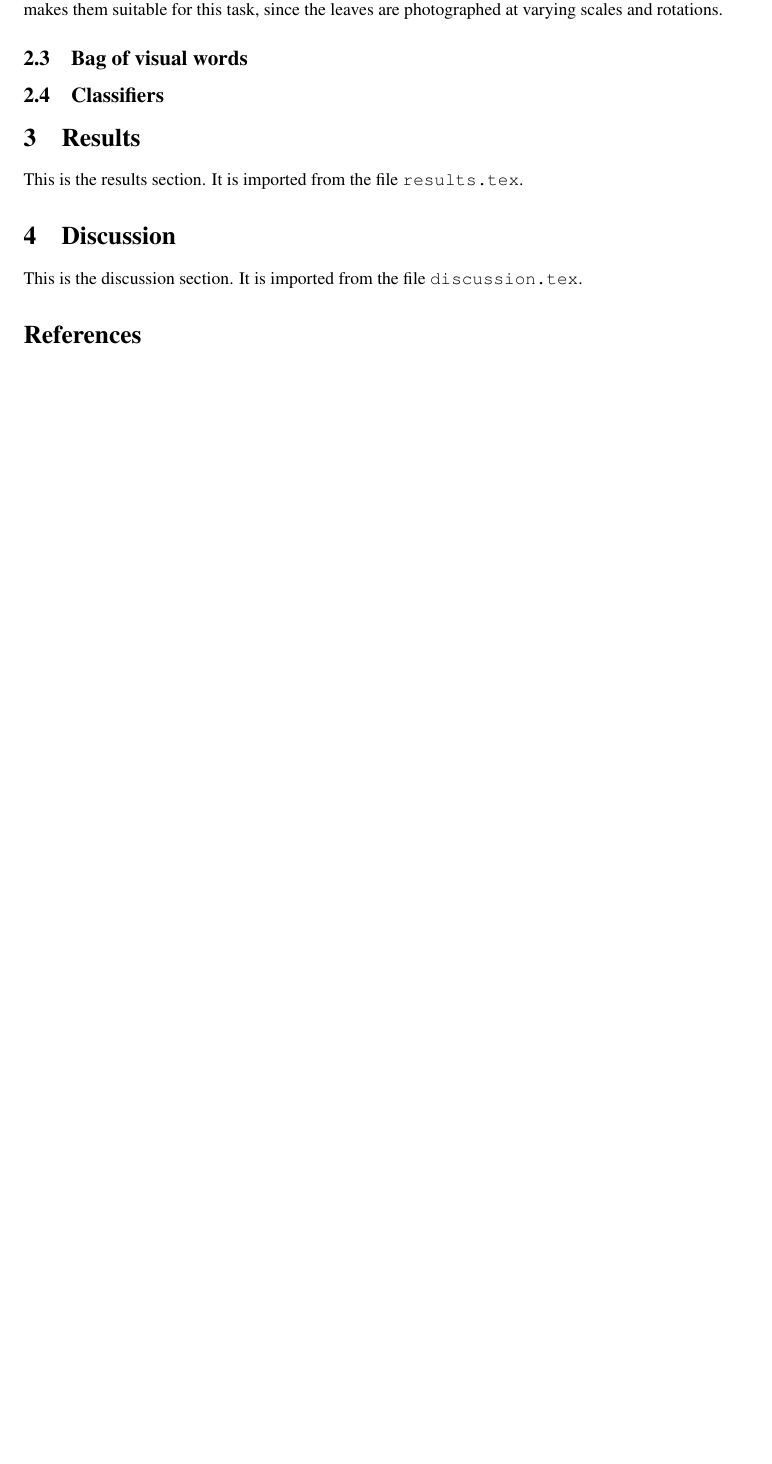
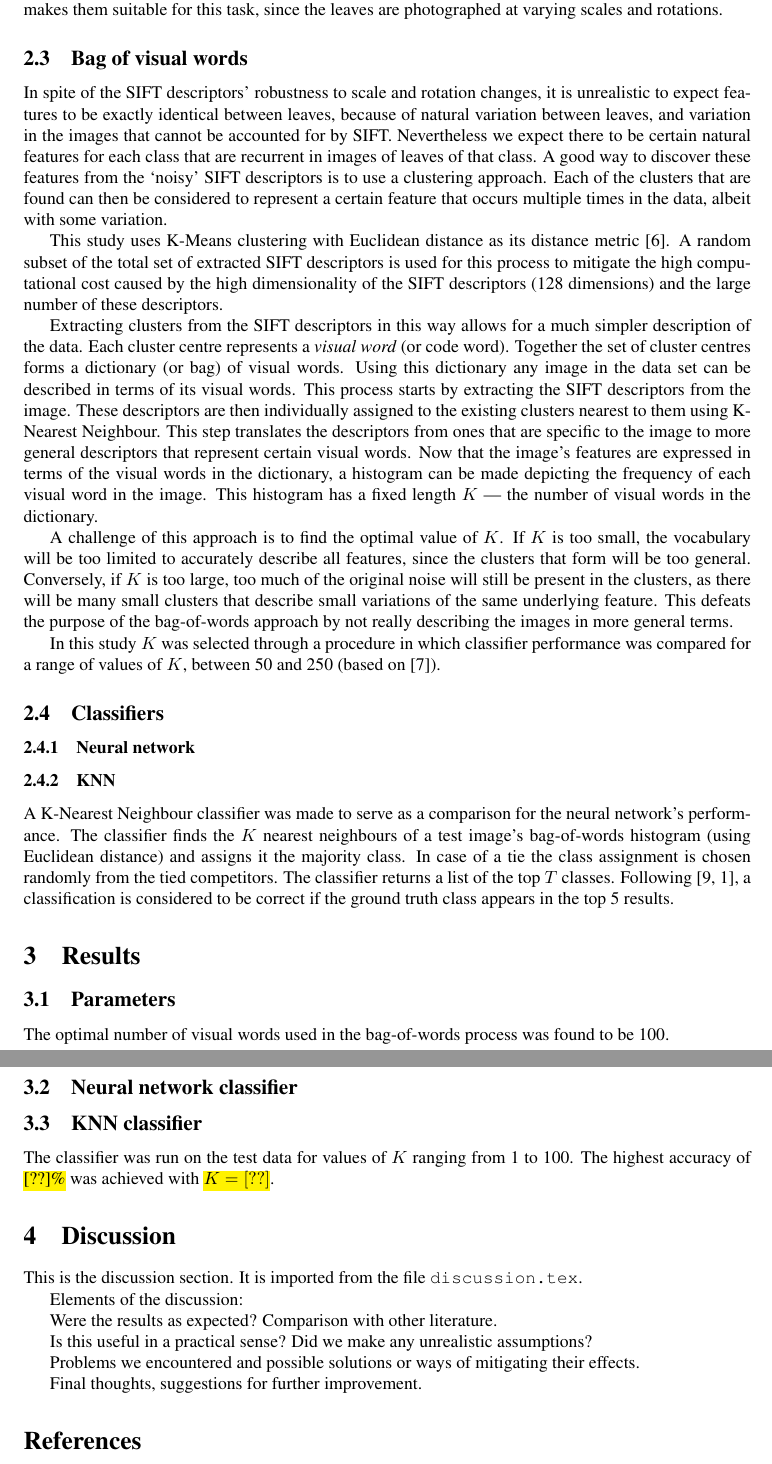
Before and after one commit to maartenvandervelde/ML-leaf, a LaTeX paper (Report/ML_leaf_report.tex, which reads Report/discussion.tex, Report/methods.tex, Report/preamble.sty): part of page 3 of 3 before the commit and two parts of pages 3 and 4 of 4 after it, the two joined at a grey line, cut so that both start at the same text, the shorter picture padded with empty space. Compiled offline with pdfLaTeX.

Commit message:
BoW and KNN added

```diff
--- a/Report/discussion.tex
+++ b/Report/discussion.tex
@@ -1,3 +1,13 @@
 \section{Discussion}
 This is the discussion section.
 It is imported from the file \verb+discussion.tex+.
+
+Elements of the discussion:
+
+Were the results as expected? Comparison with other literature.
+
+Is this useful in a practical sense? Did we make any unrealistic assumptions?
+
+Problems we encountered and possible solutions or ways of mitigating their effects.
+
+Final thoughts, suggestions for further improvement.
--- a/Report/methods.tex
+++ b/Report/methods.tex
@@ -52,6 +52,41 @@ This makes them suitable for this task, since the leaves are photographed at var
 % ...
 
 \subsection{Bag of visual words}
+In spite of the SIFT descriptors' robustness to scale and rotation changes, it is unrealistic to expect features to be exactly identical between leaves, because of natural variation between leaves, and variation in the images that cannot be accounted for by SIFT.
+Nevertheless we expect there to be certain natural features for each class that are recurrent in images of leaves of that class.
+A good way to discover these features from the `noisy' SIFT descriptors is to use a clustering approach.
+Each of the clusters that are found can then be considered to represent a certain feature that occurs multiple times in the data, albeit with some variation.
+
+This study uses K-Means clustering with Euclidean distance as its distance metric~\cite{macqueen1967}.
+A random subset of the total set of extracted SIFT descriptors is used for this process to mitigate the high computational cost caused by the high dimensionality of the SIFT descriptors (128 dimensions) and the large number of these descriptors.
+
+Extracting clusters from the SIFT descriptors in this way allows for a much simpler description of the data.
+Each cluster centre represents a \emph{visual word} (or code word).
+Together the set of cluster centres forms a dictionary (or bag) of visual words.
+Using this dictionary any image in the data set can be described in terms of its visual words.
+This process starts by extracting the SIFT descriptors from the image.
+These descriptors are then individually assigned to the existing clusters nearest to them using K-Nearest Neighbour.
+This step translates the descriptors from ones that are specific to the image to more general descriptors that represent certain visual words.
+Now that the image's features are expressed in terms of the visual words in the dictionary, a histogram can be made depicting the frequency of each visual word in the image.
+This histogram has a fixed length $K$ --- the number of visual words in the dictionary.
+
+A challenge of this approach is to find the optimal value of $K$.
+If $K$ is too small, the vocabulary will be too limited to accurately describe all features, since the clusters that form will be too general.
+Conversely, if $K$ is too large, too much of the original noise will still be present in the clusters, as there will be many small clusters that describe small variations of the same underlying feature.
+This defeats the purpose of the bag-of-words approach by not really describing the images in more general terms.
+
+In this study $K$ was selected through a procedure in which classifier performance was compared for a range of values of $K$, between 50 and 250 (based on~\cite{Nguy2013}).
+
 
 
 \subsection{Classifiers}
+
+\subsubsection{Neural network}
+
+
+\subsubsection{KNN}
+A K-Nearest Neighbour classifier was made to serve as a comparison for the neural network's performance.
+The classifier finds the $K$ nearest neighbours of a test image's bag-of-words histogram (using Euclidean distance) and assigns it the majority class.
+In case of a tie the class assignment is chosen randomly from the tied competitors.
+The classifier returns a list of the top $T$ classes.
+Following~\cite{Wang2011, Belh2008}, a classification is considered to be correct if the ground truth class appears in the top 5 results.
--- a/Report/preamble.sty
+++ b/Report/preamble.sty
@@ -16,7 +16,7 @@
 
 %%% GRAPHICS, TABLES, FIGURES, MATHS
 \usepackage{graphicx} % support the \includegraphics command and options
-\usepackage{subfig}
+\usepackage{color, soul} % for highlights: \hl{highlighted text}
 %\usepackage{booktabs} % for much better looking tables
 %\usepackage{array} % for better arrays (eg matrices) in maths
 %\usepackage{paralist} % very flexible & customisable lists (eg. enumerate/itemize, etc.)
--- a/Report/results.tex
+++ b/Report/results.tex
@@ -1,3 +1,12 @@
 \section{Results}
-This is the results section.
-It is imported from the file \verb+results.tex+.
+
+\subsection{Parameters}
+The optimal number of visual words used in the bag-of-words process was found to be 100.
+
+% Other parameters?
+
+\subsection{Neural network classifier}
+
+\subsection{KNN classifier}
+The classifier was run on the test data for values of $K$ ranging from 1 to 100.
+The highest accuracy of \hl{[??]\%} was achieved with \hl{$K = [??]$}.	%% missing numbers!
```
Also changed, not shown: Report/ML_leaf_bib.bib (+11 -0 lines), Report/ML_leaf_report.pdf, Report/methods.tex (4 more changed lines).
